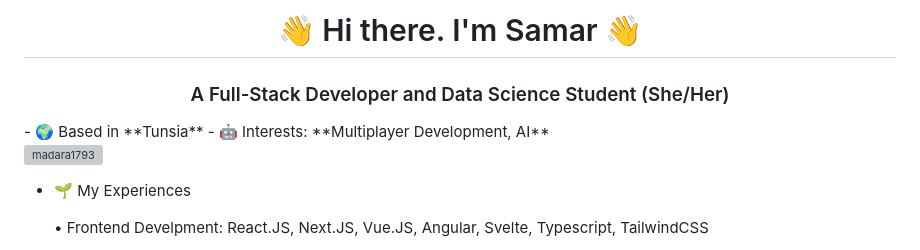
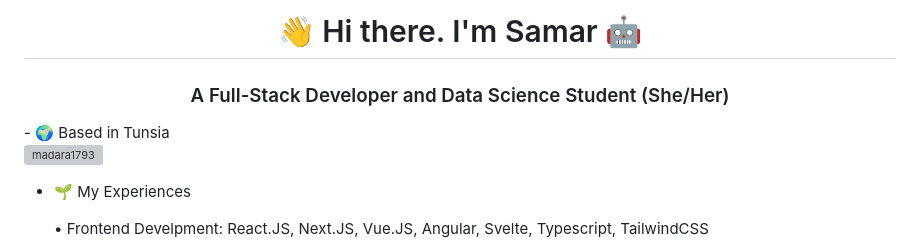
Before and after one commit to belhajjamorsamar/belhajjamorsamar, a Markdown page: README.md, the part around the change. Rendered like a GitHub page; grey boxes are pictures that could not be loaded.

```diff
--- a/README.md
+++ b/README.md
@@ -1,9 +1,7 @@
-<h1 align="center">👋 Hi there. I'm Samar 👋</h1>
+<h1 align="center">👋 Hi there. I'm Samar  🤖 </h1>
 <h3 align="center">A Full-Stack Developer and Data Science Student (She/Her)</h3>
 </br>
-- 🌍 Based in **Tunsia**
-</br>
-- 🤖 Interests: **Multiplayer Development, AI**
+- 🌍 Based in Tunsia
 
 <p align="left"> <img src="https://komarev.com/ghpvc/?username=madara1793&label=Profile%20views&color=0e75b6&style=flat" alt="madara1793" /> </p>
 
```
